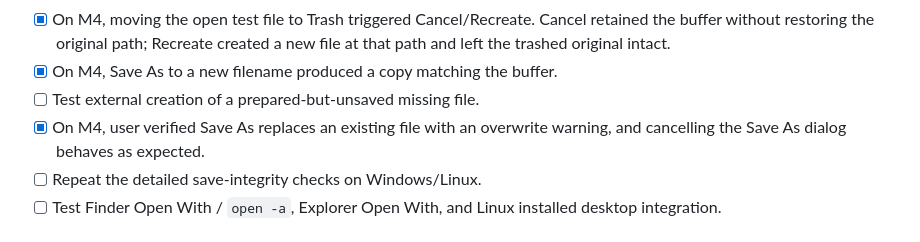
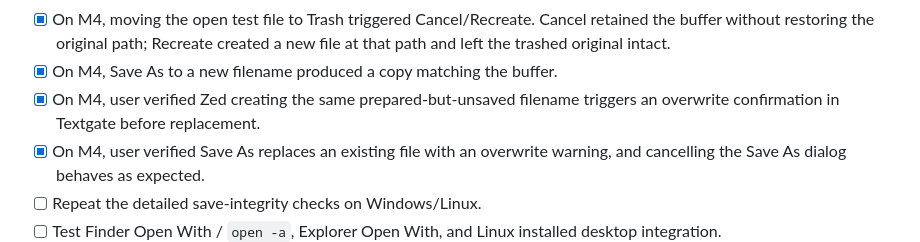
Before and after one commit to wulfalpha/textgate, a Markdown page: docs/release-checklist.md, the part around the change. Rendered like a GitHub page.

Commit message:
Record Mac external file creation conflict check

```diff
--- a/docs/release-checklist.md
+++ b/docs/release-checklist.md
@@ -133,7 +133,8 @@ release artifacts or claim the M1 installation issue resolved until tested.
       Cancel retained the buffer without restoring the original path; Recreate
       created a new file at that path and left the trashed original intact.
 - [x] On M4, Save As to a new filename produced a copy matching the buffer.
-- [ ] Test external creation of a prepared-but-unsaved missing file.
+- [x] On M4, user verified Zed creating the same prepared-but-unsaved filename
+      triggers an overwrite confirmation in Textgate before replacement.
 - [x] On M4, user verified Save As replaces an existing file with an overwrite
       warning, and cancelling the Save As dialog behaves as expected.
 - [ ] Repeat the detailed save-integrity checks on Windows/Linux.
```
Also changed, not shown: docs/testing-0.1.4.md (+3 -2 lines).
